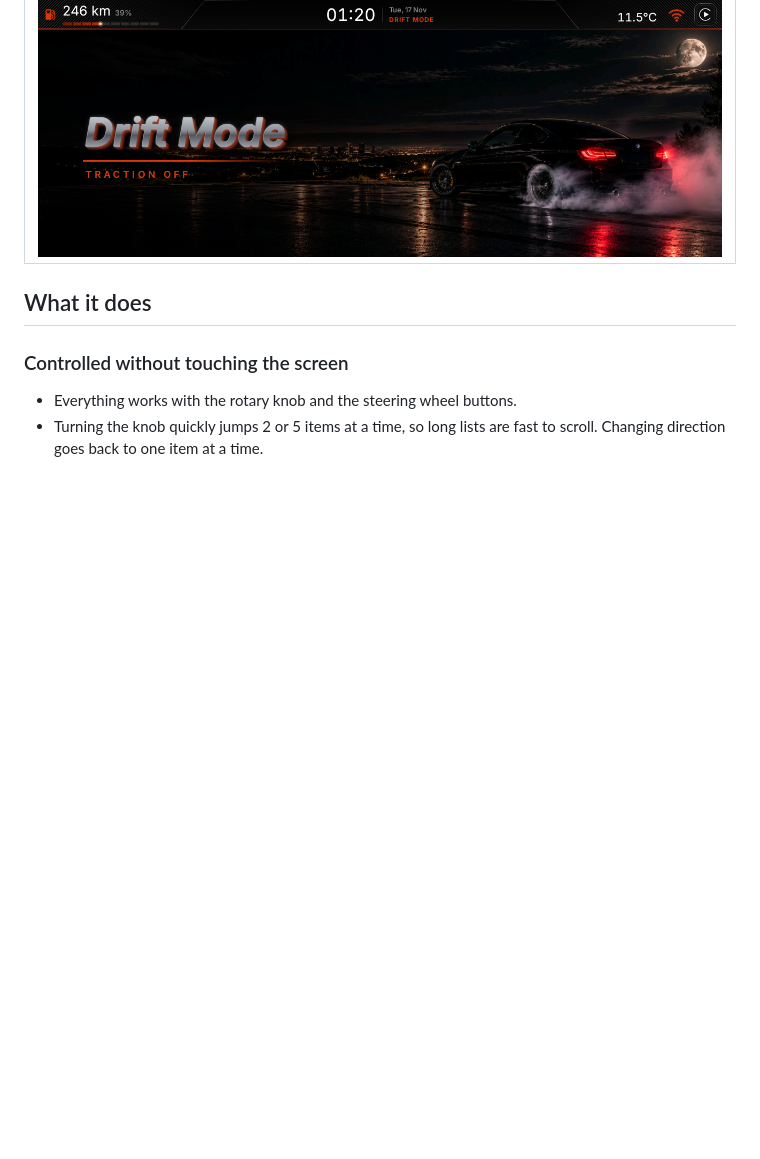
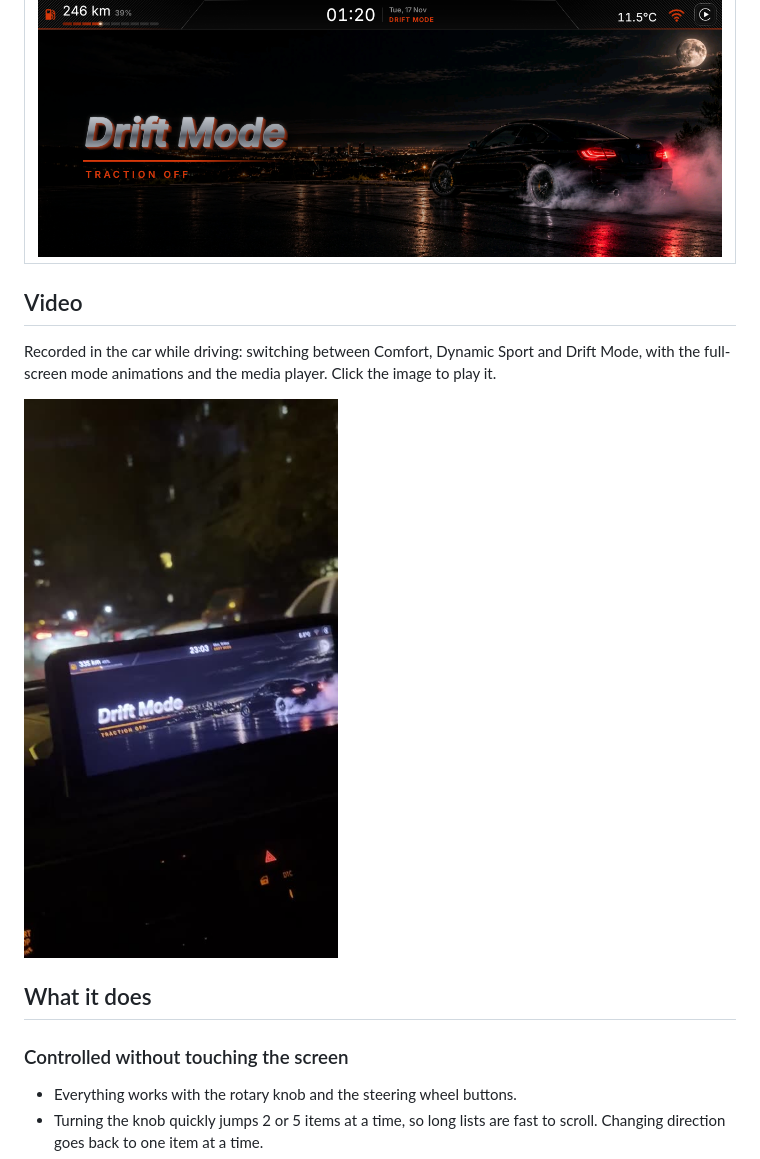
Before and after one commit to costilazar1703/Android-Ui-Car-Interface, a Markdown page: README.md, the part around the change. Drawn GitHub-style; pictures changed too: docs/demo/e92-launcher-demo-thumb.jpg (added); blank space fills up the shorter version.

Commit message:
Add in-car demo video (muted) to the README
Co-Authored-By: Claude Opus 5.5 <noreply@anthropic.com>
Claude-Session: https://claude.ai/code/session_012b2E3bGfpA7hrfvE3RosTt

```diff
--- a/README.md
+++ b/README.md
@@ -13,6 +13,12 @@ It runs on a KSW head unit with a 10.25" screen (1280x480), Android 8.1 and 2 GB
 | Traction control turned off |
 |---|
 | ![Drift Mode](docs/mode-scenes/drift.png) |
+
+## Video
+
+Recorded in the car while driving: switching between Comfort, Dynamic Sport and Drift Mode, with the full-screen mode animations and the media player. Click the image to play it.
+
+<a href="docs/demo/e92-launcher-demo.mp4"><img src="docs/demo/e92-launcher-demo-thumb.jpg" alt="E92 Launcher running in the car" width="320"></a>
 
 ## What it does
 
```
Also changed, not shown: 1 other file.
